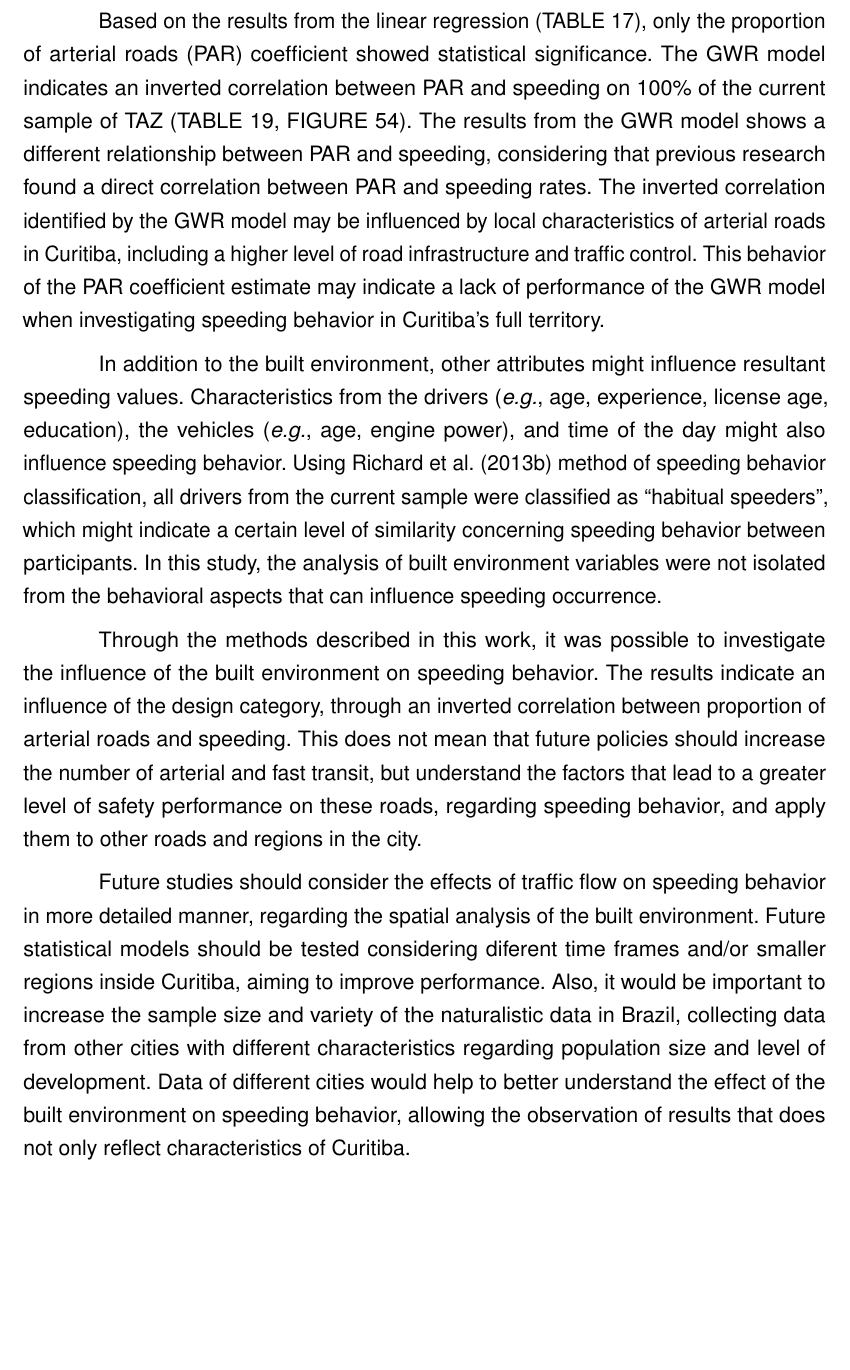
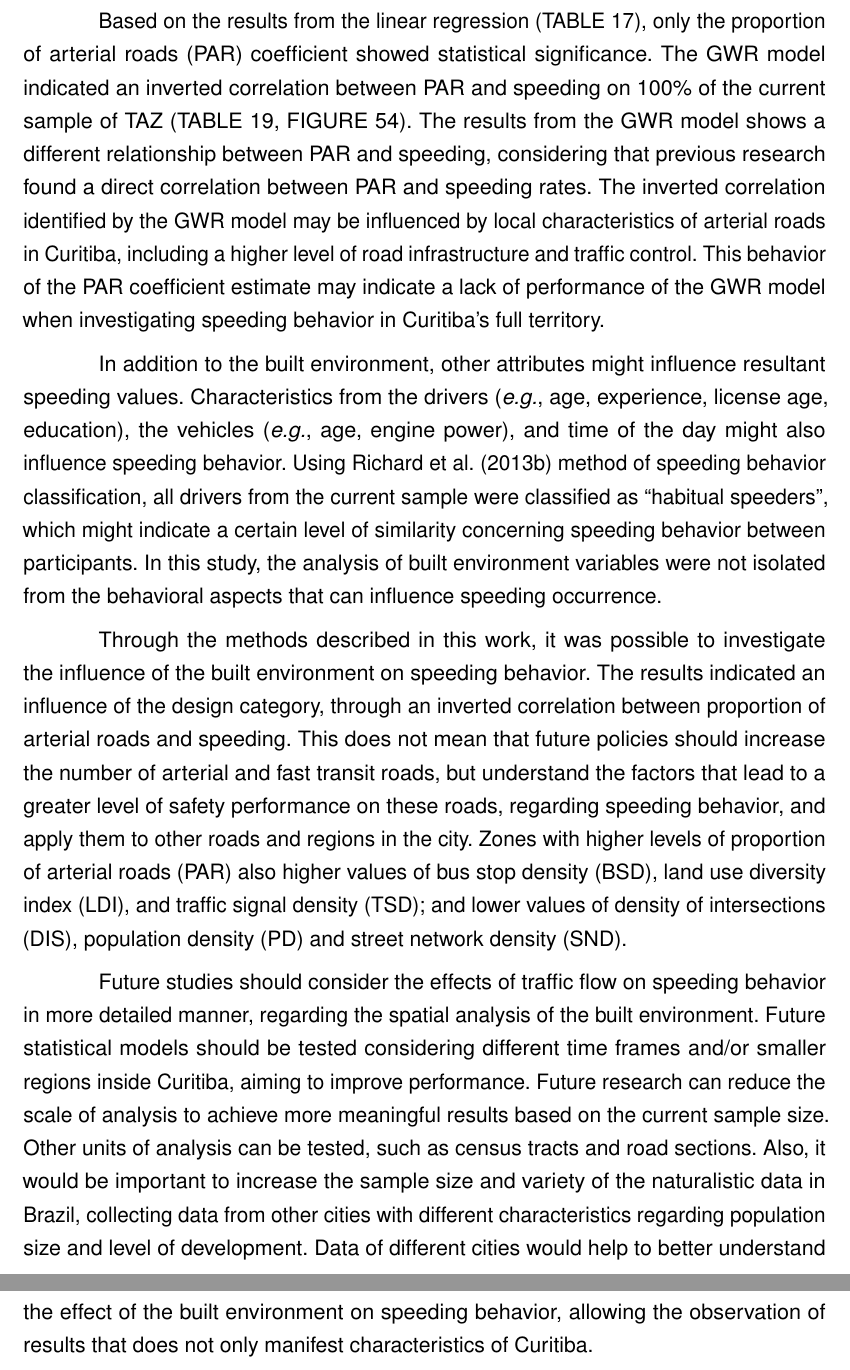
Before and after one commit to pabsantos/masters_manuscript, a LaTeX thesis (main.tex, which reads cap01.tex): part of page 89 of 109 before the commit and two parts of pages 89 and 90 of 110 after it, the two joined at a grey line, cut so that both start at the same text, the shorter picture padded with empty space. Compiled offline with pdfLaTeX.

Commit message:
Correct Chapter 6

```diff
--- a/cap01.tex
+++ b/cap01.tex
@@ -1971,7 +1969,9 @@ The influence of speeding behavior on speeding was investigated using the Geogra
-Based on the results from the linear regression (\autoref{tab:lm_results}), only the proportion of arterial roads (PAR) coefficient showed statistical significance. The GWR model indicates an inverted correlation between PAR and speeding on 100\% of the current sample of TAZ (\autoref{tab:coef_perc}, \autoref{fig:gwr_par}). The results from the GWR model shows a different relationship between PAR and speeding, considering that previous research found a direct correlation between PAR and speeding rates. The inverted correlation identified by the GWR model may be influenced by local characteristics of arterial roads in Curitiba, including a higher level of road infrastructure and traffic control. This behavior of the PAR coefficient estimate may indicate a lack of performance of the GWR model when investigating speeding behavior in Curitiba's full territory.
+The influence of speeding behavior on speeding was investigated using the Geographically Weighted Regression (GWR), testing multiple kernel configurations. Results indicated that the GWR model with a bisquare kernel showed the best performance in comparison to other kernel types and the linear regression, considering the value of Moran's $I$ on residuals, $R^2$, and the adjusted $R^2$. However, none of the models presented a desirable performance, considering that the residuals from all models were spatially autocorrelated. This indicates that they couldn't validly predict the spatial heterogeneity present in the occurrence of speeding behavior. Through the application of the Moran's $I$ and Local Moran statistics, it was possible to observe that speeding behavior in Curitiba is spatially autocorrelated. Not all GWR models showed a better performance than the linear regression. To \textcite{Brunsdon2010}, calibration of the GWR model for regions close to the edge of the study area is subject to greater sampling error. The ``holes'' present in the current sample of TAZ might have harmed the GWR performance.
+
+Based on the results from the linear regression (\autoref{tab:lm_results}), only the proportion of arterial roads (PAR) coefficient showed statistical significance. The GWR model indicated an inverted correlation between PAR and speeding on 100\% of the current sample of TAZ (\autoref{tab:coef_perc}, \autoref{fig:gwr_par}). The results from the GWR model shows a different relationship between PAR and speeding, considering that previous research found a direct correlation between PAR and speeding rates. The inverted correlation identified by the GWR model may be influenced by local characteristics of arterial roads in Curitiba, including a higher level of road infrastructure and traffic control. This behavior of the PAR coefficient estimate may indicate a lack of performance of the GWR model when investigating speeding behavior in Curitiba's full territory.
 
 In addition to the built environment, other attributes might influence resultant speeding values. Characteristics from the drivers (\textit{e.g.}, age, experience, license age, education), the vehicles (\textit{e.g.}, age, engine power), and time of the day might also influence speeding behavior. Using \textcite{Richard2013a} method of speeding behavior classification, all drivers from the current sample were classified as ``habitual speeders'', which might indicate a certain level of similarity concerning speeding behavior between participants. In this study, the analysis of built environment variables were not isolated from the behavioral aspects that can influence speeding occurrence.
 
-Through the methods described in this work, it was possible to investigate the influence of the built environment on speeding behavior. The results indicate an influence of the design category, through an inverted correlation between proportion of arterial roads and speeding. This does not mean that future policies should increase the number of arterial and fast transit, but understand the factors that lead to a greater level of safety performance on these roads, regarding speeding behavior, and apply them to other roads and regions in the city.
-
-Future studies should consider the effects of traffic flow on speeding behavior in more detailed manner, regarding the spatial analysis of the built environment. Future statistical models should be tested considering diferent time frames and/or smaller regions inside Curitiba, aiming to improve performance. Also, it would be important to increase the sample size and variety of the naturalistic data in Brazil, collecting data from other cities with different characteristics regarding population size and level of development. Data of different cities would help to better understand the effect of the built environment on speeding behavior, allowing the observation of results that does not only reflect characteristics of Curitiba.
+Through the methods described in this work, it was possible to investigate the influence of the built environment on speeding behavior. The results indicated an influence of the design category, through an inverted correlation between proportion of arterial roads and speeding. This does not mean that future policies should increase the number of arterial and fast transit roads, but understand the factors that lead to a greater level of safety performance on these roads, regarding speeding behavior, and apply them to other roads and regions in the city. Zones with higher levels of proportion of arterial roads (PAR) also higher values of bus stop density (BSD), land use diversity index (LDI), and traffic signal density (TSD); and lower values of density of intersections (DIS), population density (PD) and street network density (SND).
+
+Future studies should consider the effects of traffic flow on speeding behavior in more detailed manner, regarding the spatial analysis of the built environment. Future statistical models should be tested considering different time frames and/or smaller regions inside Curitiba, aiming to improve performance. Future research can reduce the scale of analysis to achieve more meaningful results based on the current sample size. Other units of analysis can be tested, such as census tracts and road sections. Also, it would be important to increase the sample size and variety of the naturalistic data in Brazil, collecting data from other cities with different characteristics regarding population size and level of development. Data of different cities would help to better understand the effect of the built environment on speeding behavior, allowing the observation of results that does not only manifest characteristics of Curitiba.
```
Also changed, not shown: cap01.tex (8 more changed lines).
